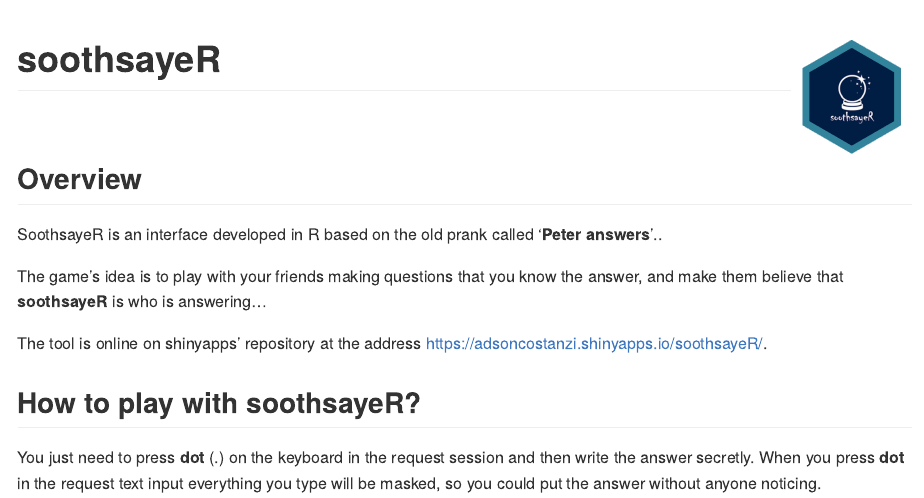
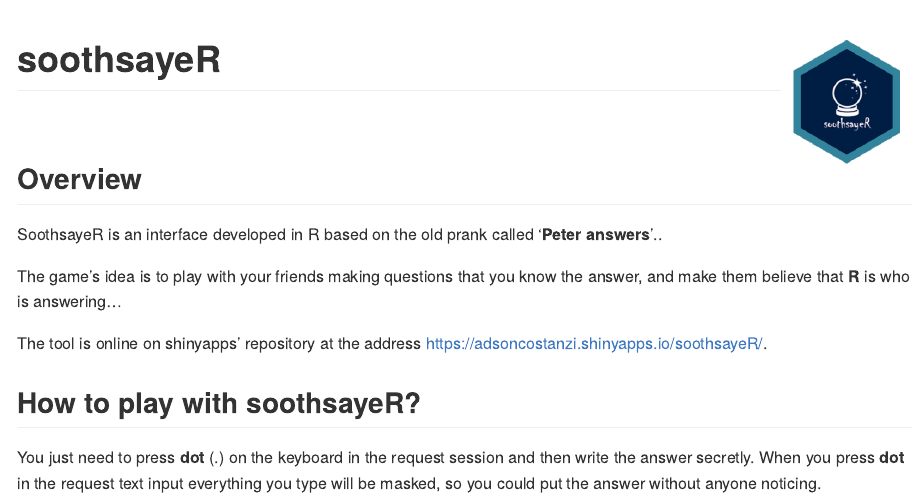
Before and after one commit to adsoncostanzifilho/soothsayeR, an R Markdown document (README.Rmd): the page in a window 1100 px wide, from its top. The pictures show the output file README.md that the author committed with the source, drawn offline in the style of GitHub.

Commit message:
readme_v4

````diff
--- a/README.Rmd
+++ b/README.Rmd
@@ -9,7 +9,7 @@
 ```
 
 
-# soothsayeR <img src="app/www/img/thumbnail.PNG" align="right" width="120" />
+# soothsayeR <img src="app/www/img/thumbnail.PNG" align="right" width="130" />
 
 <br>
 
@@ -17,7 +17,7 @@
 
 SoothsayeR is an interface developed in R based on the old prank called '**Peter answers**'..
 
-The game's idea is to play with your friends making questions that you know the answer, and make them believe that <b>soothsayeR</b> is who is answering...
+The game's idea is to play with your friends making questions that you know the answer, and make them believe that <b>R</b> is who is answering...
 
 The tool is online on shinyapps' repository at the address <https://adsoncostanzi.shinyapps.io/soothsayeR/>.
 
````
Also changed, not shown: app/server.R (+1 -1 lines), README.md.
